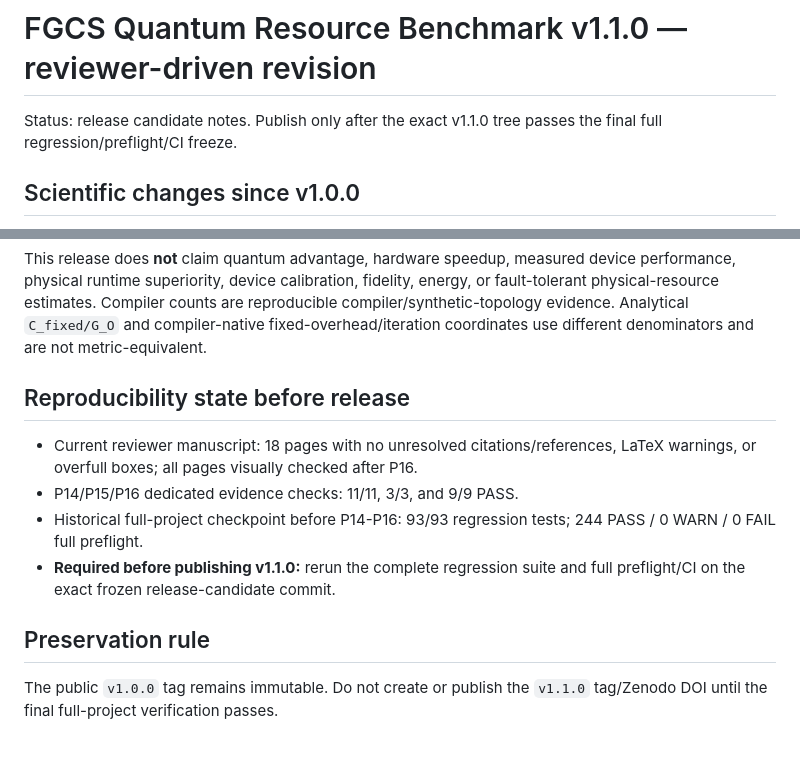
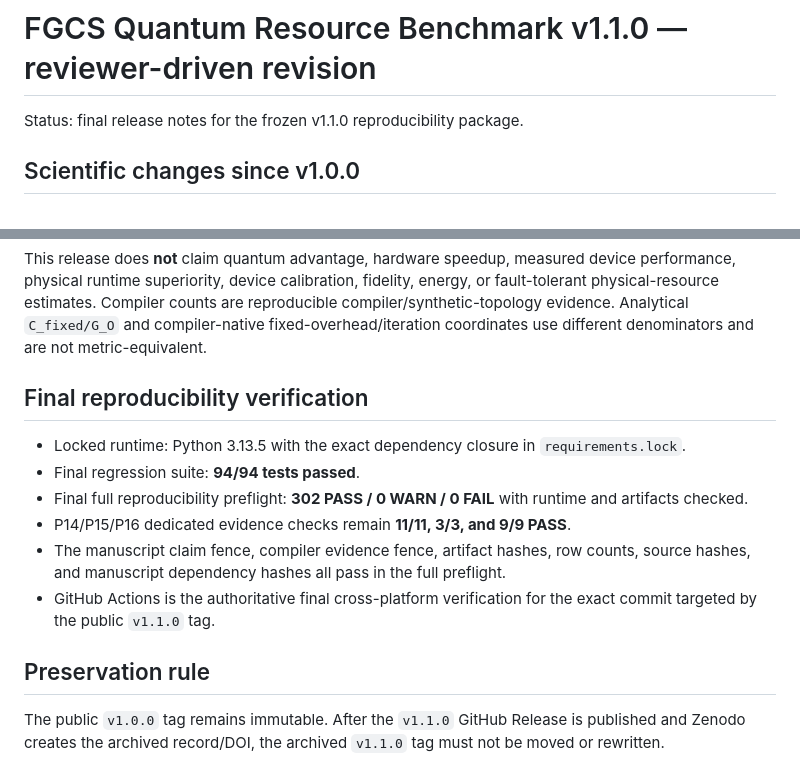
Before and after one commit to ErcanErkalkan/FGCS-Quantum-Resource-Benchmark, a Markdown page: RELEASE_NOTES_v1.1.0.md, 2 parts joined by grey strips. Drawn GitHub-style.

Commit message:
Finalize v1.1.0 release notes

```diff
--- a/RELEASE_NOTES_v1.1.0.md
+++ b/RELEASE_NOTES_v1.1.0.md
@@ -1,6 +1,6 @@
 # FGCS Quantum Resource Benchmark v1.1.0 — reviewer-driven revision
 
-Status: release candidate notes. Publish only after the exact v1.1.0 tree passes the final full regression/preflight/CI freeze.
+Status: final release notes for the frozen v1.1.0 reproducibility package.
 
 ## Scientific changes since v1.0.0
 - Added explicit structural diagnostics for the primary and coverage graph suites.
@@ -25,11 +25,13 @@ At operational `lambda=0.40`, direct threshold-hit training increases median tar
 ## Evidence boundaries
 This release does **not** claim quantum advantage, hardware speedup, measured device performance, physical runtime superiority, device calibration, fidelity, energy, or fault-tolerant physical-resource estimates. Compiler counts are reproducible compiler/synthetic-topology evidence. Analytical `C_fixed/G_O` and compiler-native fixed-overhead/iteration coordinates use different denominators and are not metric-equivalent.
 
-## Reproducibility state before release
-- Current reviewer manuscript: 18 pages with no unresolved citations/references, LaTeX warnings, or overfull boxes; all pages visually checked after P16.
-- P14/P15/P16 dedicated evidence checks: 11/11, 3/3, and 9/9 PASS.
-- Historical full-project checkpoint before P14-P16: 93/93 regression tests; 244 PASS / 0 WARN / 0 FAIL full preflight.
-- **Required before publishing v1.1.0:** rerun the complete regression suite and full preflight/CI on the exact frozen release-candidate commit.
+## Final reproducibility verification
+- Locked runtime: Python 3.13.5 with the exact dependency closure in `requirements.lock`.
+- Final regression suite: **94/94 tests passed**.
+- Final full reproducibility preflight: **302 PASS / 0 WARN / 0 FAIL** with runtime and artifacts checked.
+- P14/P15/P16 dedicated evidence checks remain **11/11, 3/3, and 9/9 PASS**.
+- The manuscript claim fence, compiler evidence fence, artifact hashes, row counts, source hashes, and manuscript dependency hashes all pass in the full preflight.
+- GitHub Actions is the authoritative final cross-platform verification for the exact commit targeted by the public `v1.1.0` tag.
 
 ## Preservation rule
-The public `v1.0.0` tag remains immutable. Do not create or publish the `v1.1.0` tag/Zenodo DOI until the final full-project verification passes.
+The public `v1.0.0` tag remains immutable. After the `v1.1.0` GitHub Release is published and Zenodo creates the archived record/DOI, the archived `v1.1.0` tag must not be moved or rewritten.
```
